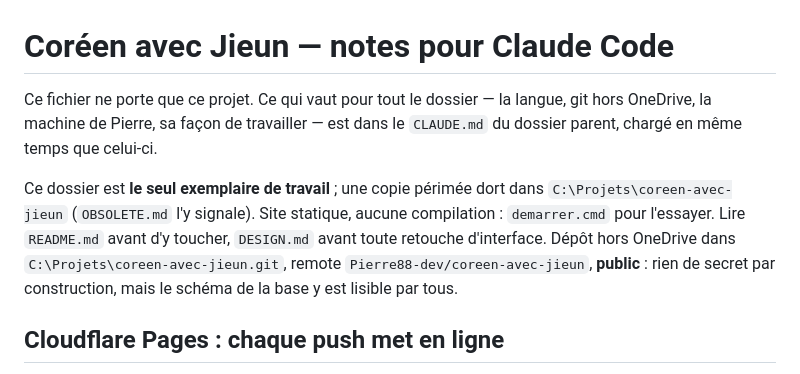
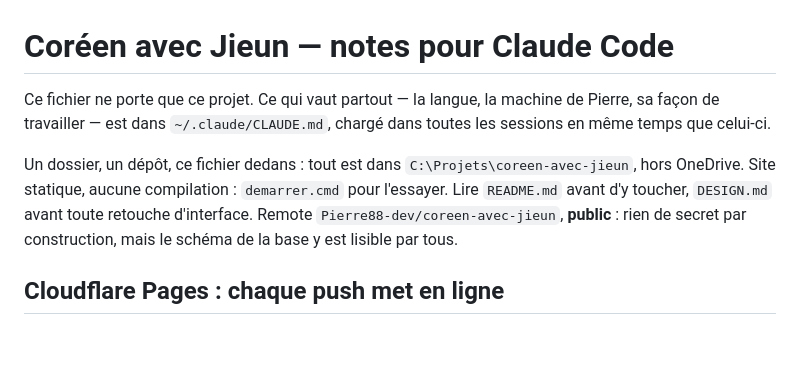
Before and after one commit to Pierre88-dev/coreen-avec-jieun, a Markdown page: CLAUDE.md, the part around the change. GitHub-like rendering; blank space fills up the shorter version.

```diff
--- a/CLAUDE.md
+++ b/CLAUDE.md
@@ -1,16 +1,15 @@
 # Coréen avec Jieun — notes pour Claude Code
 
-Ce fichier ne porte que ce projet. Ce qui vaut pour tout le dossier — la langue,
-git hors OneDrive, la machine de Pierre, sa façon de travailler — est dans le
-`CLAUDE.md` du dossier parent, chargé en même temps que celui-ci.
+Ce fichier ne porte que ce projet. Ce qui vaut partout — la langue, la machine de
+Pierre, sa façon de travailler — est dans `~/.claude/CLAUDE.md`, chargé dans
+toutes les sessions en même temps que celui-ci.
 
-Ce dossier est **le seul exemplaire de travail** ; une copie périmée dort dans
-`C:\Projets\coreen-avec-jieun` (`OBSOLETE.md` l'y signale). Site statique, aucune
+Un dossier, un dépôt, ce fichier dedans : tout est dans
+`C:\Projets\coreen-avec-jieun`, hors OneDrive. Site statique, aucune
 compilation : `demarrer.cmd` pour l'essayer. Lire `README.md` avant d'y toucher,
-`DESIGN.md` avant toute retouche d'interface. Dépôt hors OneDrive dans
-`C:\Projets\coreen-avec-jieun.git`, remote `Pierre88-dev/coreen-avec-jieun`,
-**public** : rien de secret par construction, mais le schéma de la base y est
-lisible par tous.
+`DESIGN.md` avant toute retouche d'interface. Remote
+`Pierre88-dev/coreen-avec-jieun`, **public** : rien de secret par construction,
+mais le schéma de la base y est lisible par tous.
 
 ## Cloudflare Pages : chaque push met en ligne
 
```
Also changed, not shown: MISE-EN-LIGNE.md (+3 -4 lines), README.md (+13 -28 lines).
